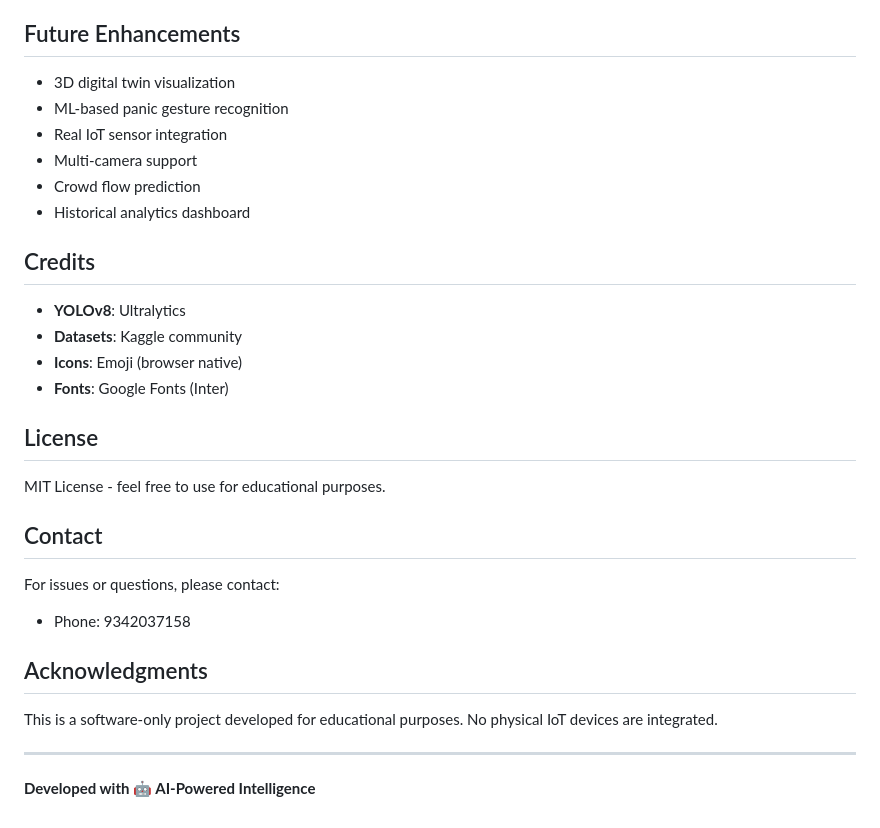
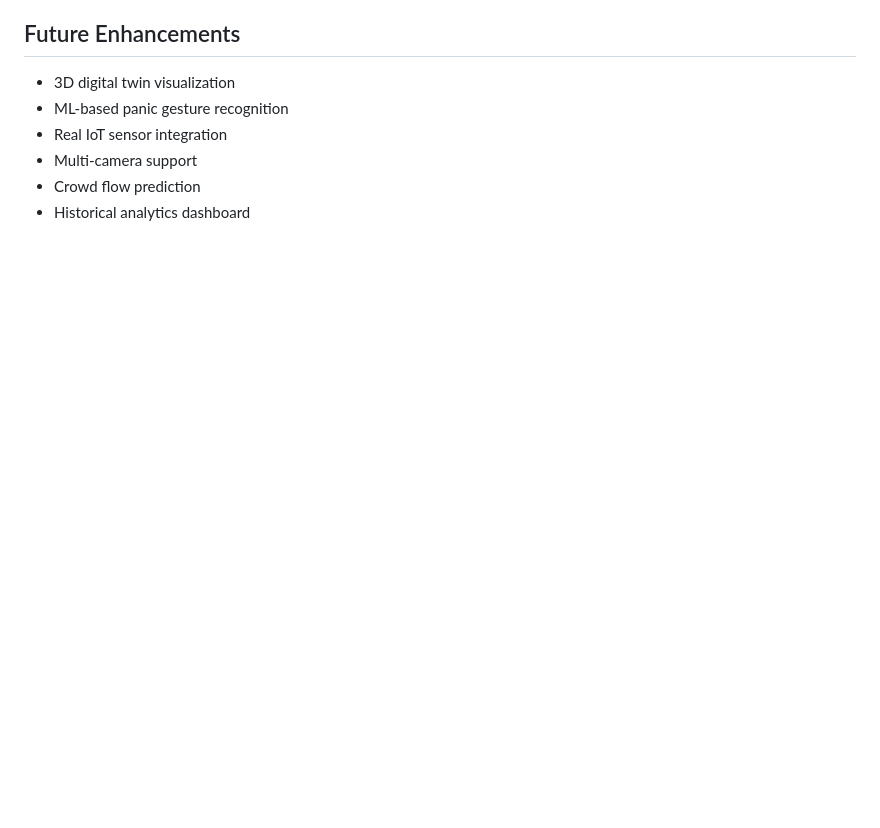
Before and after one commit to mohitsharmas97/crowd_detection, a Markdown page: README.md, the part around the change. GitHub-like rendering; blank space fills up the shorter version.

```diff
--- a/README.md
+++ b/README.md
@@ -329,27 +329,3 @@ For better performance:
 - Multi-camera support
 - Crowd flow prediction
 - Historical analytics dashboard
-
-## Credits
-
-- **YOLOv8**: Ultralytics
-- **Datasets**: Kaggle community
-- **Icons**: Emoji (browser native)
-- **Fonts**: Google Fonts (Inter)
-
-## License
-
-MIT License - feel free to use for educational purposes.
-
-## Contact
-
-For issues or questions, please contact:
-- Phone: 9342037158
-
-## Acknowledgments
-
-This is a software-only project developed for educational purposes. No physical IoT devices are integrated.
-
----
-
-**Developed with 🤖 AI-Powered Intelligence**
```
